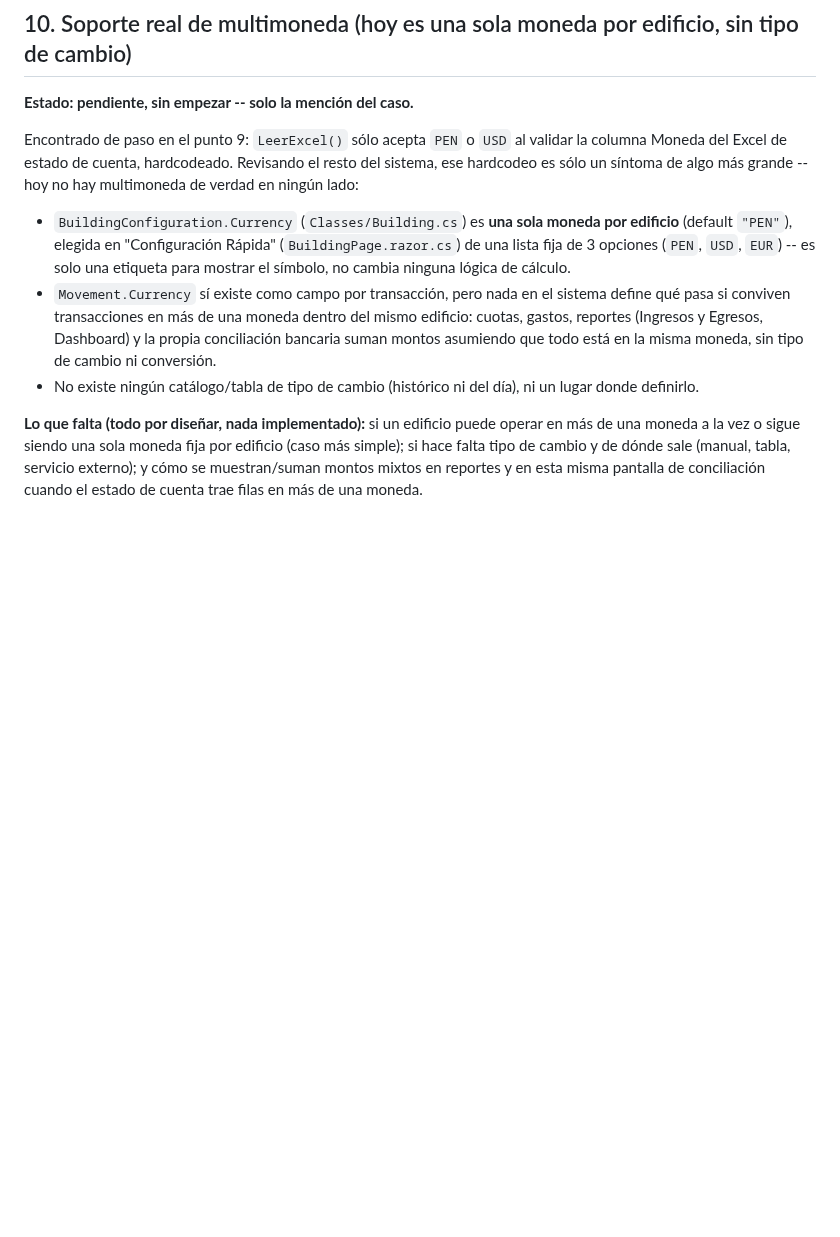
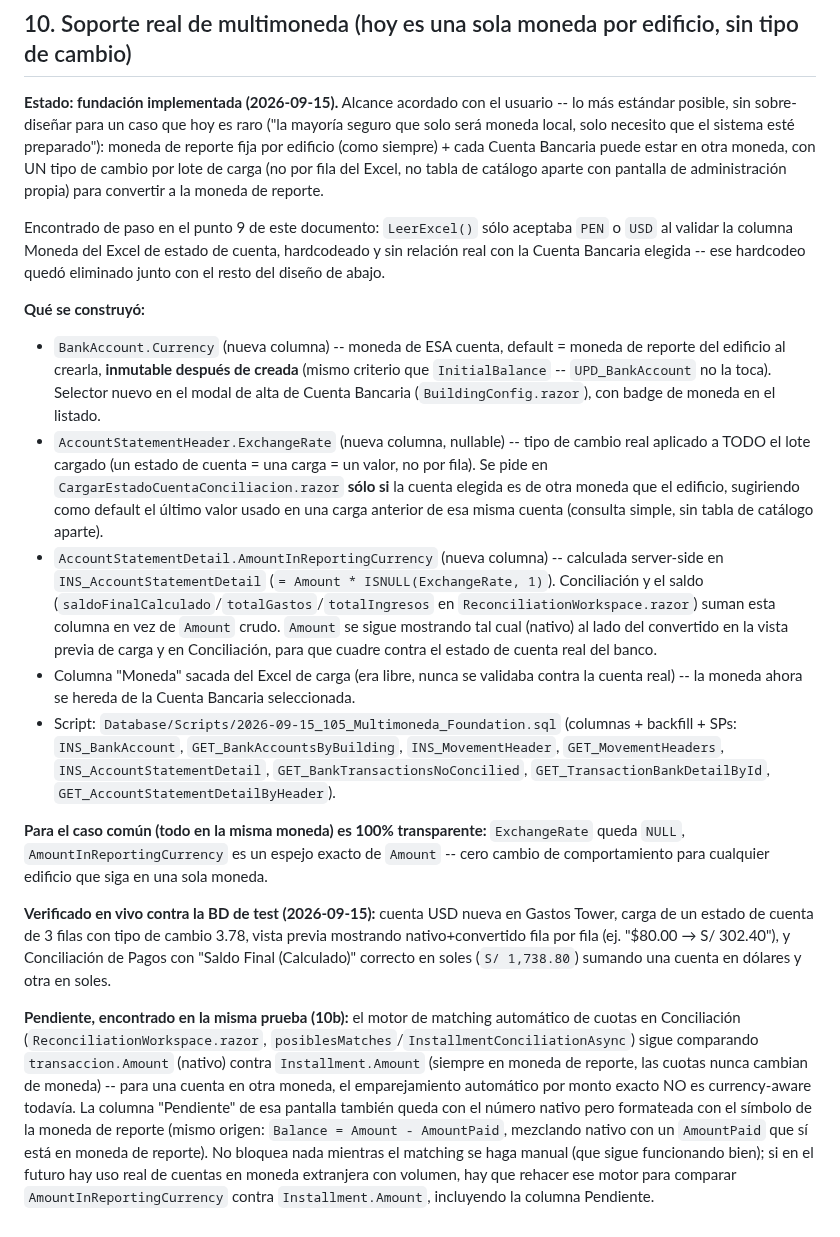
Before and after one commit to EnriqueKristian/SpiderHood, a Markdown page: Docs/Pendientes-Negocio-Conciliacion.md, the part around the change. Drawn GitHub-style; blank space fills up the shorter version.

Commit message:
Update pending-items docs: multimoneda foundation implemented
Docs/Pendientes-Negocio-Conciliacion.md #10 and
Docs/Pendientes-Negocio-Consolidado.md #5: mark the multi-currency
foundation as implemented (BankAccount.Currency + per-upload ExchangeRate +
AmountInReportingCurrency), verified live against the test DB. Added #5b /
10b documenting the one known gap left out of scope: the automatic
cuota-matching engine in Conciliación still compares native amounts, not
currency-aware yet for a foreign-currency account.

Co-Authored-By: Claude Sonnet 5 <noreply@anthropic.com>
Claude-Session: https://claude.ai/code/session_01PV3sgZLEAuETAox15ncBaH

```diff
--- a/Docs/Pendientes-Negocio-Conciliacion.md
+++ b/Docs/Pendientes-Negocio-Conciliacion.md
@@ -433,29 +433,73 @@ con el resto de filas válidas.
 
 ## 10. Soporte real de multimoneda (hoy es una sola moneda por edificio, sin tipo de cambio)
 
-**Estado: pendiente, sin empezar -- solo la mención del caso.**
+**Estado: fundación implementada (2026-09-15).** Alcance acordado con el
+usuario -- lo más estándar posible, sin sobre-diseñar para un caso que hoy
+es raro ("la mayoría seguro que solo será moneda local, solo necesito que
+el sistema esté preparado"): moneda de reporte fija por edificio (como
+siempre) + cada Cuenta Bancaria puede estar en otra moneda, con UN tipo de
+cambio por lote de carga (no por fila del Excel, no tabla de catálogo
+aparte con pantalla de administración propia) para convertir a la moneda
+de reporte.
 
-Encontrado de paso en el punto 9: `LeerExcel()` sólo acepta `PEN` o `USD` al
-validar la columna Moneda del Excel de estado de cuenta, hardcodeado.
-Revisando el resto del sistema, ese hardcodeo es sólo un síntoma de algo más
-grande -- hoy no hay multimoneda de verdad en ningún lado:
+Encontrado de paso en el punto 9 de este documento: `LeerExcel()` sólo
+aceptaba `PEN` o `USD` al validar la columna Moneda del Excel de estado de
+cuenta, hardcodeado y sin relación real con la Cuenta Bancaria elegida --
+ese hardcodeo quedó eliminado junto con el resto del diseño de abajo.
 
-- `BuildingConfiguration.Currency` (`Classes/Building.cs`) es **una sola
-  moneda por edificio** (default `"PEN"`), elegida en "Configuración
-  Rápida" (`BuildingPage.razor.cs`) de una lista fija de 3 opciones (`PEN`,
-  `USD`, `EUR`) -- es solo una etiqueta para mostrar el símbolo, no cambia
-  ninguna lógica de cálculo.
-- `Movement.Currency` sí existe como campo por transacción, pero nada en el
-  sistema define qué pasa si conviven transacciones en más de una moneda
-  dentro del mismo edificio: cuotas, gastos, reportes (Ingresos y Egresos,
-  Dashboard) y la propia conciliación bancaria suman montos asumiendo que
-  todo está en la misma moneda, sin tipo de cambio ni conversión.
-- No existe ningún catálogo/tabla de tipo de cambio (histórico ni del día),
-  ni un lugar donde definirlo.
+**Qué se construyó:**
+- `BankAccount.Currency` (nueva columna) -- moneda de ESA cuenta, default =
+  moneda de reporte del edificio al crearla, **inmutable después de creada**
+  (mismo criterio que `InitialBalance` -- `UPD_BankAccount` no la toca).
+  Selector nuevo en el modal de alta de Cuenta Bancaria
+  (`BuildingConfig.razor`), con badge de moneda en el listado.
+- `AccountStatementHeader.ExchangeRate` (nueva columna, nullable) -- tipo de
+  cambio real aplicado a TODO el lote cargado (un estado de cuenta = una
+  carga = un valor, no por fila). Se pide en
+  `CargarEstadoCuentaConciliacion.razor` **sólo si** la cuenta elegida es de
+  otra moneda que el edificio, sugiriendo como default el último valor
+  usado en una carga anterior de esa misma cuenta (consulta simple, sin
+  tabla de catálogo aparte).
+- `AccountStatementDetail.AmountInReportingCurrency` (nueva columna) --
+  calculada server-side en `INS_AccountStatementDetail`
+  (`= Amount * ISNULL(ExchangeRate, 1)`). Conciliación y el saldo
+  (`saldoFinalCalculado`/`totalGastos`/`totalIngresos` en
+  `ReconciliationWorkspace.razor`) suman esta columna en vez de `Amount`
+  crudo. `Amount` se sigue mostrando tal cual (nativo) al lado del
+  convertido en la vista previa de carga y en Conciliación, para que
+  cuadre contra el estado de cuenta real del banco.
+- Columna "Moneda" sacada del Excel de carga (era libre, nunca se
+  validaba contra la cuenta real) -- la moneda ahora se hereda de la
+  Cuenta Bancaria seleccionada.
+- Script: `Database/Scripts/2026-09-15_105_Multimoneda_Foundation.sql`
+  (columnas + backfill + SPs: `INS_BankAccount`,
+  `GET_BankAccountsByBuilding`, `INS_MovementHeader`, `GET_MovementHeaders`,
+  `INS_AccountStatementDetail`, `GET_BankTransactionsNoConcilied`,
+  `GET_TransactionBankDetailById`, `GET_AccountStatementDetailByHeader`).
 
-**Lo que falta (todo por diseñar, nada implementado):** si un edificio puede
-operar en más de una moneda a la vez o sigue siendo una sola moneda fija por
-edificio (caso más simple); si hace falta tipo de cambio y de dónde sale
-(manual, tabla, servicio externo); y cómo se muestran/suman montos mixtos en
-reportes y en esta misma pantalla de conciliación cuando el estado de cuenta
-trae filas en más de una moneda.
+**Para el caso común (todo en la misma moneda) es 100% transparente:**
+`ExchangeRate` queda `NULL`, `AmountInReportingCurrency` es un espejo
+exacto de `Amount` -- cero cambio de comportamiento para cualquier edificio
+que siga en una sola moneda.
+
+**Verificado en vivo contra la BD de test (2026-09-15):** cuenta USD nueva
+en Gastos Tower, carga de un estado de cuenta de 3 filas con tipo de cambio
+3.78, vista previa mostrando nativo+convertido fila por fila
+(ej. "$80.00 → S/ 302.40"), y Conciliación de Pagos con
+"Saldo Final (Calculado)" correcto en soles (`S/ 1,738.80`) sumando una
+cuenta en dólares y otra en soles.
+
+**Pendiente, encontrado en la misma prueba (10b):** el motor de matching
+automático de cuotas en Conciliación (`ReconciliationWorkspace.razor`,
+`posiblesMatches`/`InstallmentConciliationAsync`) sigue comparando
+`transaccion.Amount` (nativo) contra `Installment.Amount` (siempre en
+moneda de reporte, las cuotas nunca cambian de moneda) -- para una cuenta
+en otra moneda, el emparejamiento automático por monto exacto NO es
+currency-aware todavía. La columna "Pendiente" de esa pantalla también
+queda con el número nativo pero formateada con el símbolo de la moneda de
+reporte (mismo origen: `Balance = Amount - AmountPaid`, mezclando nativo
+con un `AmountPaid` que sí está en moneda de reporte). No bloquea nada
+mientras el matching se haga manual (que sigue funcionando bien); si en el
+futuro hay uso real de cuentas en moneda extranjera con volumen, hay que
+rehacer ese motor para comparar `AmountInReportingCurrency` contra
+`Installment.Amount`, incluyendo la columna Pendiente.
```
Also changed, not shown: Docs/Pendientes-Negocio-Consolidado.md (+41 -9 lines).
